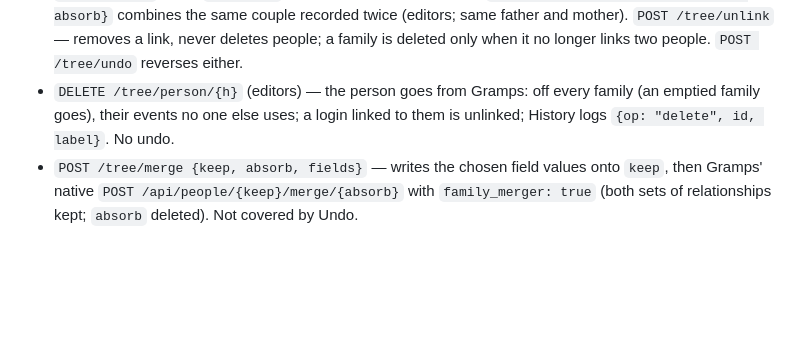
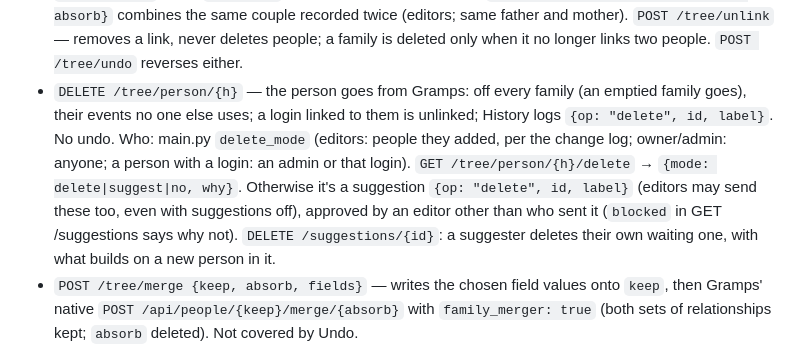
Before and after one commit to 6mat/easy-gramps, a Markdown page: CLAUDE.md, the part around the change. GitHub-like rendering; blank space fills up the shorter version.

```diff
--- a/CLAUDE.md
+++ b/CLAUDE.md
@@ -90,8 +90,13 @@ with them in another family (any family naming both, even one they don't list) j
 `joined: true`; undo `op: split` moves the children back out). `POST /tree/families/merge {keep, absorb}`
 combines the same couple recorded twice (editors; same father and mother). `POST /tree/unlink` — removes a link, never deletes people; a family is
   deleted only when it no longer links two people. `POST /tree/undo` reverses either.
-- `DELETE /tree/person/{h}` (editors) — the person goes from Gramps: off every family (an emptied family goes), their
-  events no one else uses; a login linked to them is unlinked; History logs `{op: "delete", id, label}`. No undo.
+- `DELETE /tree/person/{h}` — the person goes from Gramps: off every family (an emptied family goes), their events no one
+  else uses; a login linked to them is unlinked; History logs `{op: "delete", id, label}`. No undo. Who: main.py
+  `delete_mode` (editors: people they added, per the change log; owner/admin: anyone; a person with a login: an admin or
+  that login). `GET /tree/person/{h}/delete` → `{mode: delete|suggest|no, why}`. Otherwise it's a suggestion
+  `{op: "delete", id, label}` (editors may send these too, even with suggestions off), approved by an editor other than
+  who sent it (`blocked` in GET /suggestions says why not). `DELETE /suggestions/{id}`: a suggester deletes their own
+  waiting one, with what builds on a new person in it.
 - `POST /tree/merge {keep, absorb, fields}` — writes the chosen field values onto `keep`, then Gramps'
   native `POST /api/people/{keep}/merge/{absorb}` with `family_merger: true` (both sets of
   relationships kept; `absorb` deleted). Not covered by Undo.
```
Also changed, not shown: CHANGELOG.md (+7 -3 lines), README.md (+1 -1 lines).
